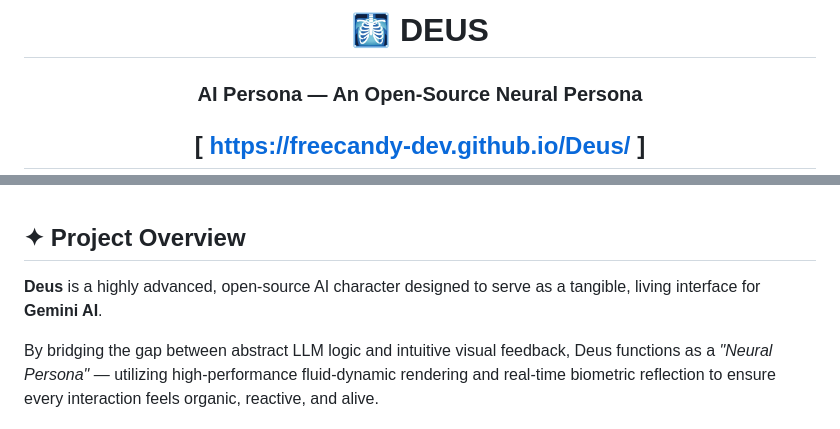
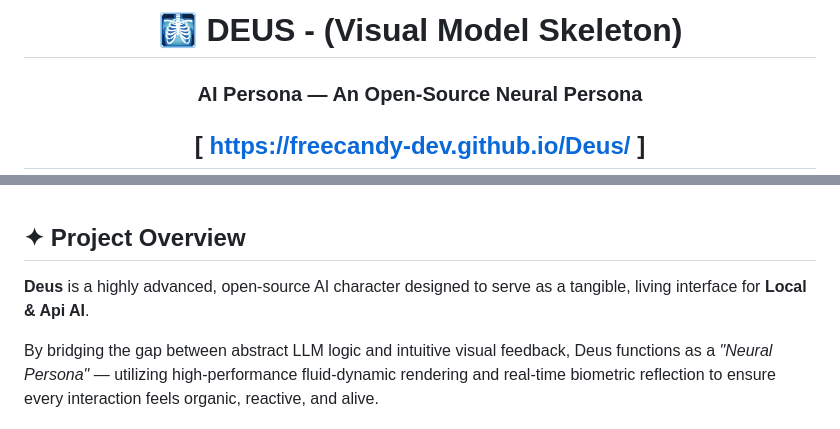
Before and after one commit to FREECANDY-DEV/Deus, a Markdown page: README.md, 2 parts joined by grey strips. Rendered like a GitHub page.

```diff
--- a/README.md
+++ b/README.md
@@ -1,6 +1,6 @@
 <div align="center">
 
-# 🩻 DEUS
+# 🩻 DEUS - (Visual Model Skeleton)
 ### AI Persona — An Open-Source Neural Persona
 
 ## [ https://freecandy-dev.github.io/Deus/ ]
@@ -44,7 +44,7 @@
 
 ## ✦ Project Overview
 
-**Deus** is a highly advanced, open-source AI character designed to serve as a tangible, living interface for **Gemini AI**.
+**Deus** is a highly advanced, open-source AI character designed to serve as a tangible, living interface for **Local & Api AI**.
 
 By bridging the gap between abstract LLM logic and intuitive visual feedback, Deus functions as a *"Neural Persona"* — utilizing high-performance fluid-dynamic rendering and real-time biometric reflection to ensure every interaction feels organic, reactive, and alive.
 
```
